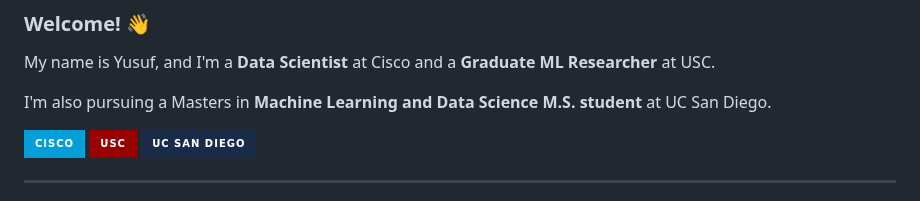
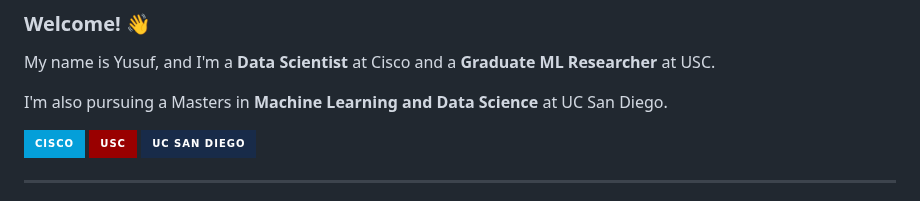
Before and after one commit to ymorsi7/ymorsi7, a Markdown page: README.md, the part around the change. GitHub-like rendering; badges without logos.

```diff
--- a/README.md
+++ b/README.md
@@ -5,7 +5,7 @@
 
 My name is Yusuf, and I'm a <span style = "color:#20df90">**Data Scientist**</span> at Cisco and a <span style = "color:#20df90">**Graduate ML Researcher**</span> at USC.
 
-I'm also pursuing a Masters in <span style = "color:#20df90">**Machine Learning and Data Science M.S. student**</span> at UC San Diego.
+I'm also pursuing a Masters in <span style = "color:#20df90">**Machine Learning and Data Science**</span> at UC San Diego.
 
 
 ![Cisco](https://img.shields.io/badge/cisco-049FD9?style=for-the-badge&logo=cisco&logoColor=white) ![USC](https://img.shields.io/badge/USC-990000?style=for-the-badge&logo=usc&logoColor=gold) ![UC San Diego](https://img.shields.io/badge/UC_San_Diego-182B49?style=for-the-badge)
```
